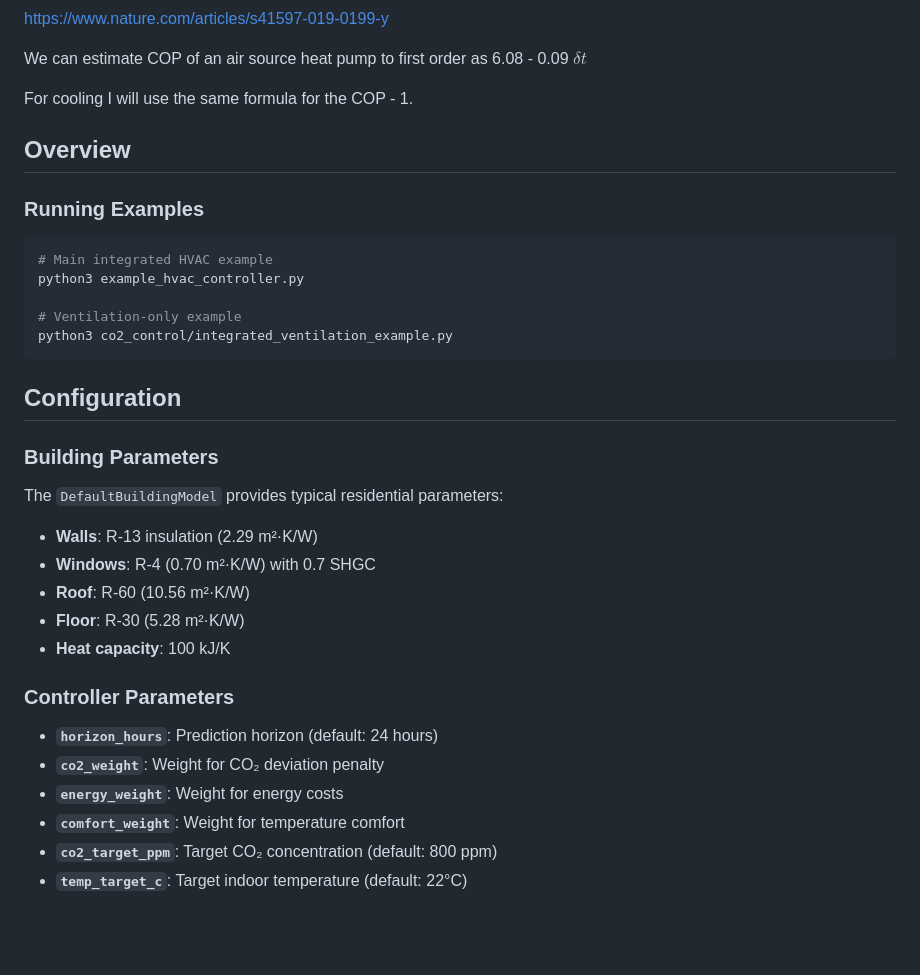
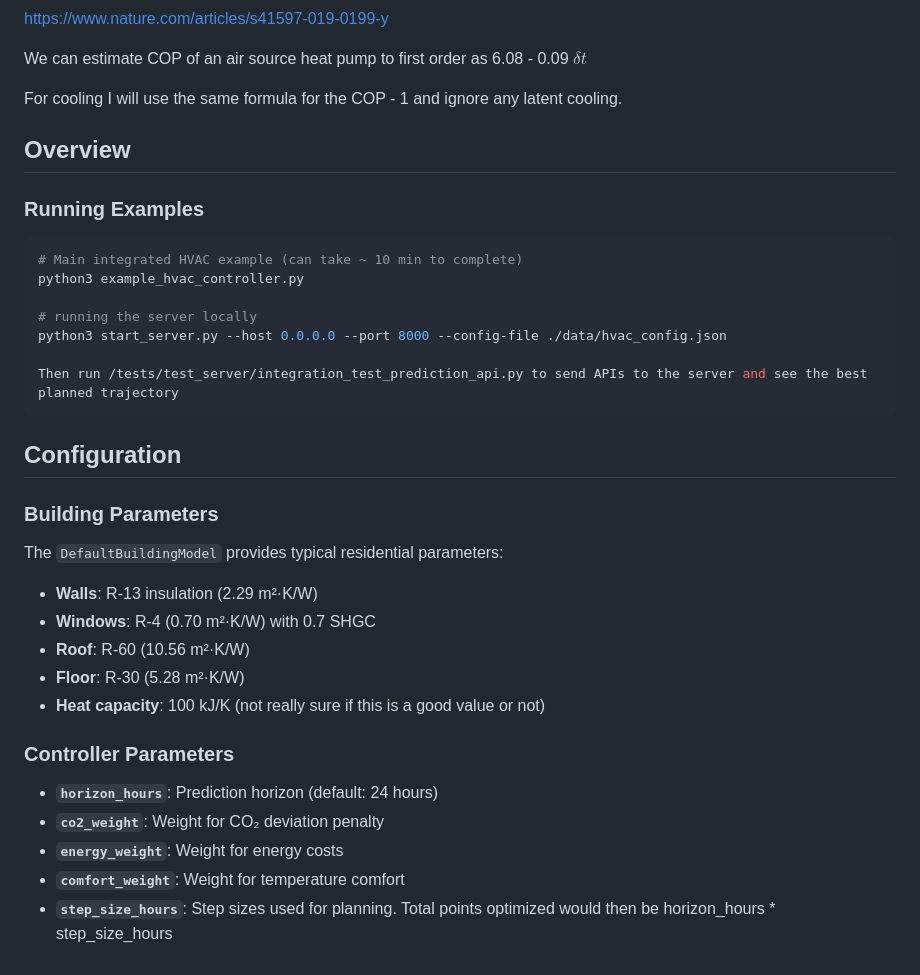
Before and after one commit to edwardgarza/mpc-hvac-controller, a Markdown page: README.md, the part around the change printed below. Rendered like a GitHub page; blank space fills up the shorter version.

````diff
--- a/README.md
+++ b/README.md
@@ -70,18 +83,20 @@ https://www.nature.com/articles/s41597-019-0199-y
 
 We can estimate COP of an air source heat pump to first order as 6.08 - 0.09 $\delta t$
 
-For cooling I will use the same formula for the COP - 1.
+For cooling I will use the same formula for the COP - 1 and ignore any latent cooling.
 
 ## Overview
 
 ### Running Examples
 
 ```bash
-# Main integrated HVAC example
+# Main integrated HVAC example (can take ~ 10 min to complete)
 python3 example_hvac_controller.py
 
-# Ventilation-only example
-python3 co2_control/integrated_ventilation_example.py
+# running the server locally
+python3 start_server.py --host 0.0.0.0 --port 8000 --config-file ./data/hvac_config.json
+
+Then run /tests/test_server/integration_test_prediction_api.py to send APIs to the server and see the best planned trajectory
 ```
 
 ## Configuration
@@ -93,7 +108,7 @@ The `DefaultBuildingModel` provides typical residential parameters:
 - **Windows**: R-4 (0.70 m²·K/W) with 0.7 SHGC
 - **Roof**: R-60 (10.56 m²·K/W)
 - **Floor**: R-30 (5.28 m²·K/W)
-- **Heat capacity**: 100 kJ/K
+- **Heat capacity**: 100 kJ/K (not really sure if this is a good value or not)
 
 ### Controller Parameters
 
@@ -101,5 +116,4 @@ The `DefaultBuildingModel` provides typical residential parameters:
 - **`co2_weight`**: Weight for CO₂ deviation penalty
 - **`energy_weight`**: Weight for energy costs
 - **`comfort_weight`**: Weight for temperature comfort
-- **`co2_target_ppm`**: Target CO₂ concentration (default: 800 ppm)
-- **`temp_target_c`**: Target indoor temperature (default: 22°C)
+- **`step_size_hours`**: Step sizes used for planning. Total points optimized would then be horizon_hours * step_size_hours
````
Also changed, not shown: other parts of README.md (+25 -12 lines).
